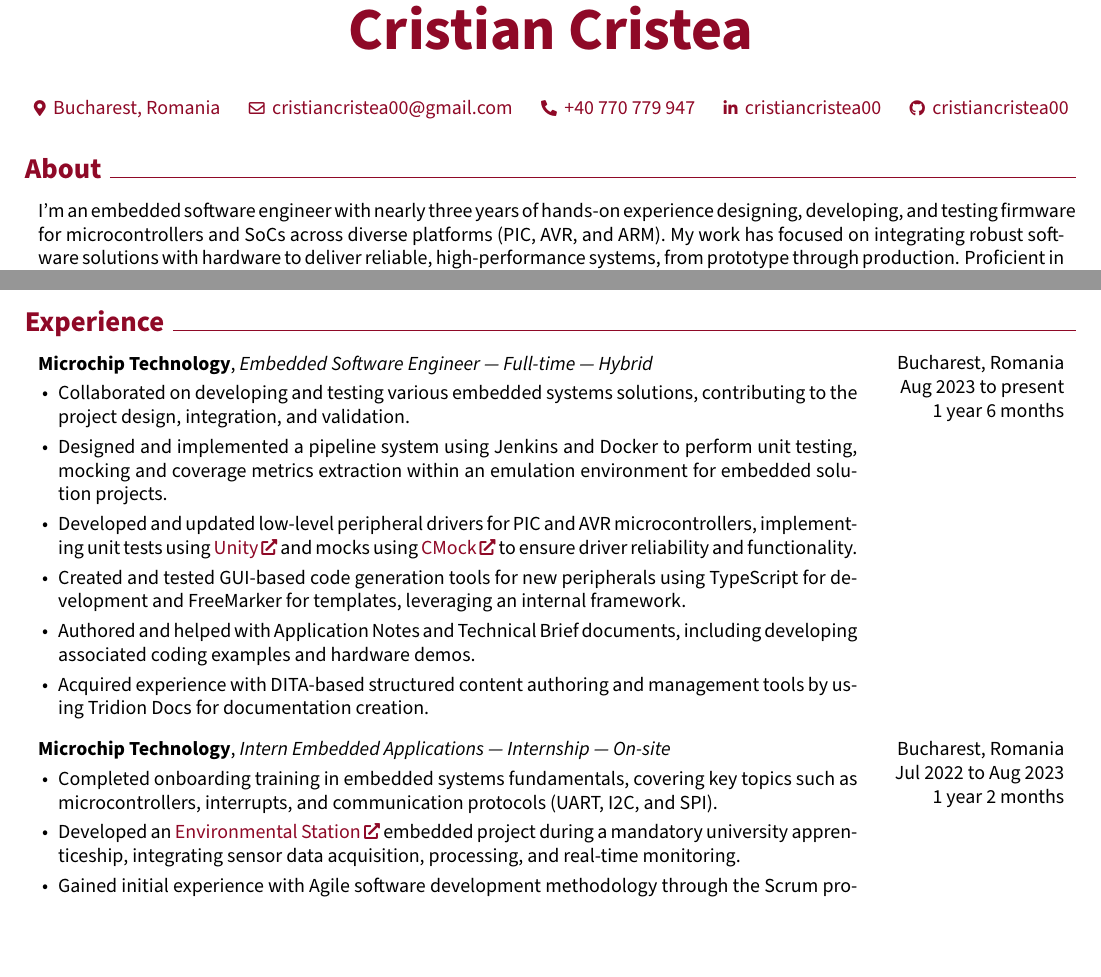
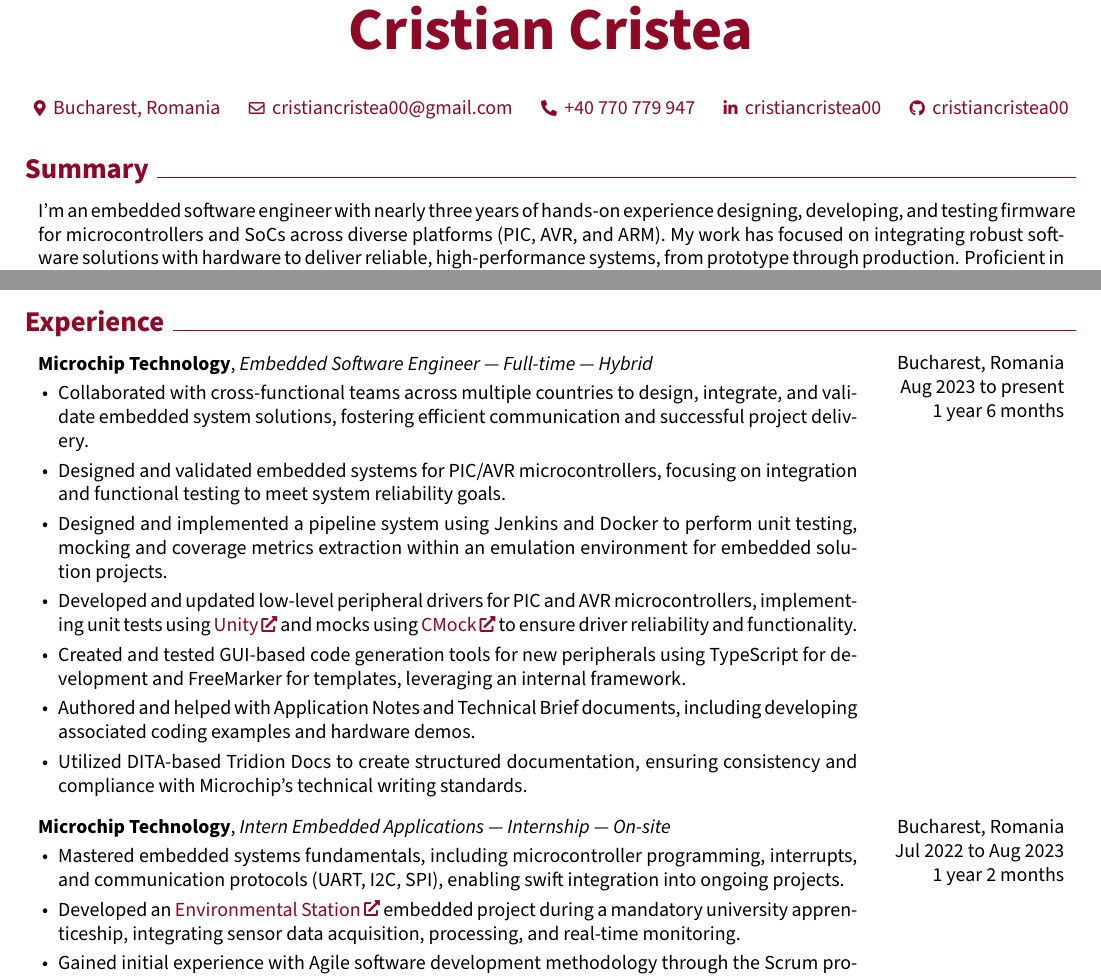
Before and after one commit to cristiancristea00/curriculum-vitae, a LaTeX CV (Cristian_Cristea_CV.tex): two parts of page 1 of 3, joined at a grey line, cut so that both start at the same text, the shorter picture padded with empty space. Compiled offline with pdfLaTeX.

Commit message:
Render the latest CV

```diff
--- a/Cristian_Cristea_CV.tex
+++ b/Cristian_Cristea_CV.tex
@@ -206,7 +206,7 @@
     \vspace{0.5 cm - 0.3 cm}
 
 
-    \section{About}
+    \section{Summary}
 
 
 
@@ -272,12 +272,13 @@
         }
             \textbf{Microchip Technology}, \textit{Embedded Software Engineer — Full-time — Hybrid}
             \begin{highlights}
-                \item Collaborated on developing and testing various embedded systems solutions, contributing to the project design, integration, and validation.
+                \item Collaborated with cross-functional teams across multiple countries to design, integrate, and validate embedded system solutions, fostering efficient communication and successful project delivery.
+                \item Designed and validated embedded systems for PIC/AVR microcontrollers, focusing on integration and functional testing to meet system reliability goals.
                 \item Designed and implemented a pipeline system using Jenkins and Docker to perform unit testing, mocking and coverage metrics extraction within an emulation environment for embedded solution projects.
                 \item Developed and updated low-level peripheral drivers for PIC and AVR microcontrollers, implementing unit tests using \href{https://www.throwtheswitch.org/unity}{Unity} and mocks using \href{https://github.com/ThrowTheSwitch/CMock}{CMock} to ensure driver reliability and functionality.
                 \item Created and tested GUI-based code generation tools for new peripherals using TypeScript for development and FreeMarker for templates, leveraging an internal framework.
                 \item Authored and helped with Application Notes and Technical Brief documents, including developing associated coding examples and hardware demos.
-                \item Acquired experience with DITA-based structured content authoring and management tools by using Tridion Docs for documentation creation.
+                \item Utilized DITA-based Tridion Docs to create structured documentation, ensuring consistency and compliance with Microchip’s technical writing standards.
             \end{highlights}
         \end{twocolentry}
 
@@ -293,7 +294,7 @@
         }
             \textbf{Microchip Technology}, \textit{Intern Embedded Applications — Internship — On-site}
             \begin{highlights}
-                \item Completed onboarding training in embedded systems fundamentals, covering key topics such as microcontrollers, interrupts, and communication protocols (UART, I2C, and SPI).
+                \item Mastered embedded systems fundamentals, including microcontroller programming, interrupts, and communication protocols (UART, I2C, SPI), enabling swift integration into ongoing projects.
                 \item Developed an \href{https://github.com/cristiancristea00/environmental-station}{Environmental Station} embedded project during a mandatory university apprenticeship, integrating sensor data acquisition, processing, and real-time monitoring.
                 \item Gained initial experience with Agile software development methodology through the Scrum process, acquiring a practical understanding of iterative development and team collaboration.
                 \item Familiarised myself with Agile-oriented tools from Atlassian, including Jira, Bitbucket, and Confluence, as well as the DevOps tool Jenkins.
```
Also changed, not shown: Cristian_Cristea_CV.pdf.
